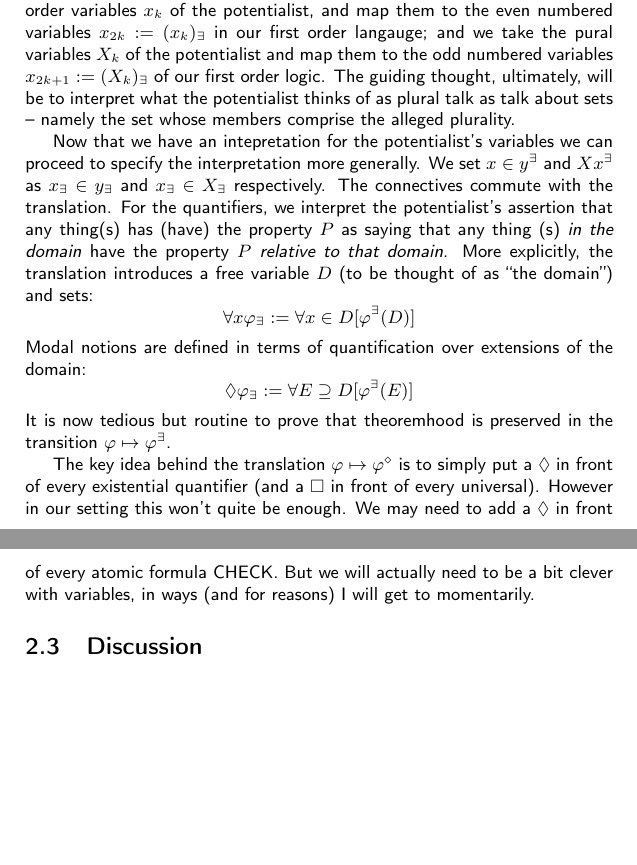
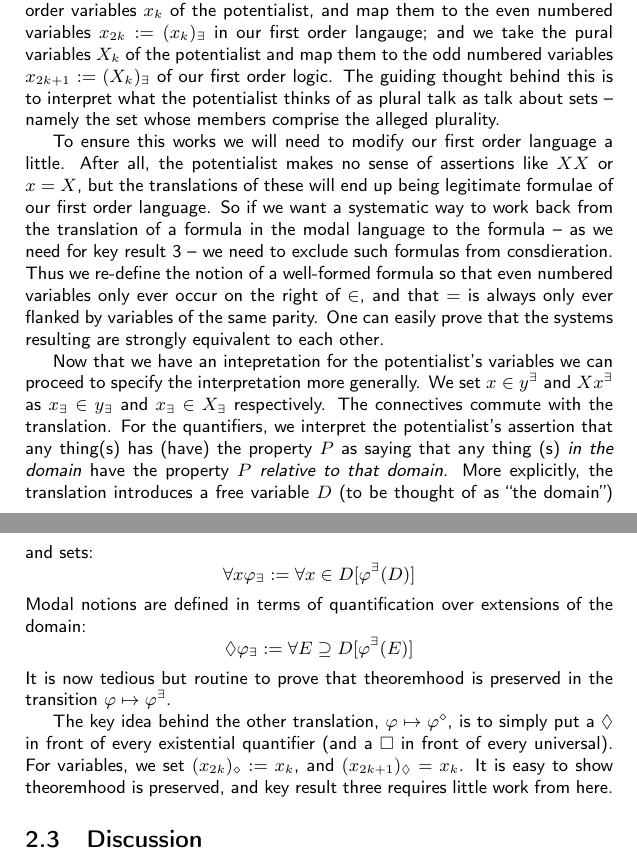
Before and after one commit to cscambler/consistency-strength, a LaTeX document (Post Talk Draft/Cons_post.tex): two parts of pages 4 and 5 of 5, joined at a grey line, cut so that both start at the same text, the shorter picture padded with empty space. Compiled offline with pdfLaTeX.

Commit message:
key results

```diff
--- a/Post Talk Draft/Cons_post.tex
+++ b/Post Talk Draft/Cons_post.tex
@@ -195,9 +195,18 @@ variables. The idea is simple: we just take all the first order variables $x_k$
 map them to the even numbered variables $x_{2k} := (x_k)_\exists$ in our first order langauge;
 and we take the pural variables $X_k$ of the
 potentialist and map them to the odd numbered variables $x_{2k+1} := (X_k)_\exists$
-of our first order logic. The guiding thought, ultimately, will be to interpret
+of our first order logic. The guiding thought behind this is to interpret
 what the potentialist thinks of as plural talk as talk about sets -- namely the set whose members comprise
 the alleged plurality.
+
+To ensure this works we will need to modify our first order language a little.
+After all, the potentialist makes no sense of assertions like $XX$ or $x = X$, but the translations
+of these will end up being legitimate formulae of our first order language. So if we want a systematic way to
+work back from the translation of a formula in the modal language to the formula -- as we need for
+key result 3 -- we need to exclude such formulas from consdieration. Thus we re-define the notion
+of a well-formed formula so that even numbered variables only ever occur on the right of $\in$,
+and that $=$ is always only ever flanked by variables of the same parity. One can easily prove
+that the systems resulting are strongly equivalent to each other.
 
 Now that we have an intepretation for the potentialist's variables we can proceed to specify
 the interpretation more generally. We set $x \in y^\exists$ and $Xx^\exists$ as $x_\exists \in y_\exists$
@@ -211,13 +220,10 @@ Modal notions are defined in terms of quantification over extensions of the doma
 It is now tedious but routine to prove that theoremhood is preserved
 in the transition $\varphi \mapsto \varphi^\exists$.
 
-The key idea behind the translation $\varphi \mapsto \varphi^\diamond$
+The key idea behind the other translation, $\varphi \mapsto \varphi^\diamond$,
 is to simply put a $\Diamond$ in front of every existential quantifier (and a $\Box$ in front of
-every universal). However in our setting this won't quite be enough. We may need to add a $\Diamond$
-in front of every atomic formula CHECK. But we will actually need to be a bit clever with variables, in ways
-(and for reasons) I will get to momentarily.
-
-
+every universal). For variables, we set $(x_{2k})_\diamond := x_k$, and $(x_{2k+1})_\Diamond = x_k$.
+It is easy to show theoremhood is preserved, and key result three requires little work from here.
 
 \subsection{Discussion}
 \section{Lemmas}
```
Also changed, not shown: Post Talk Draft/Cons_post.pdf.
